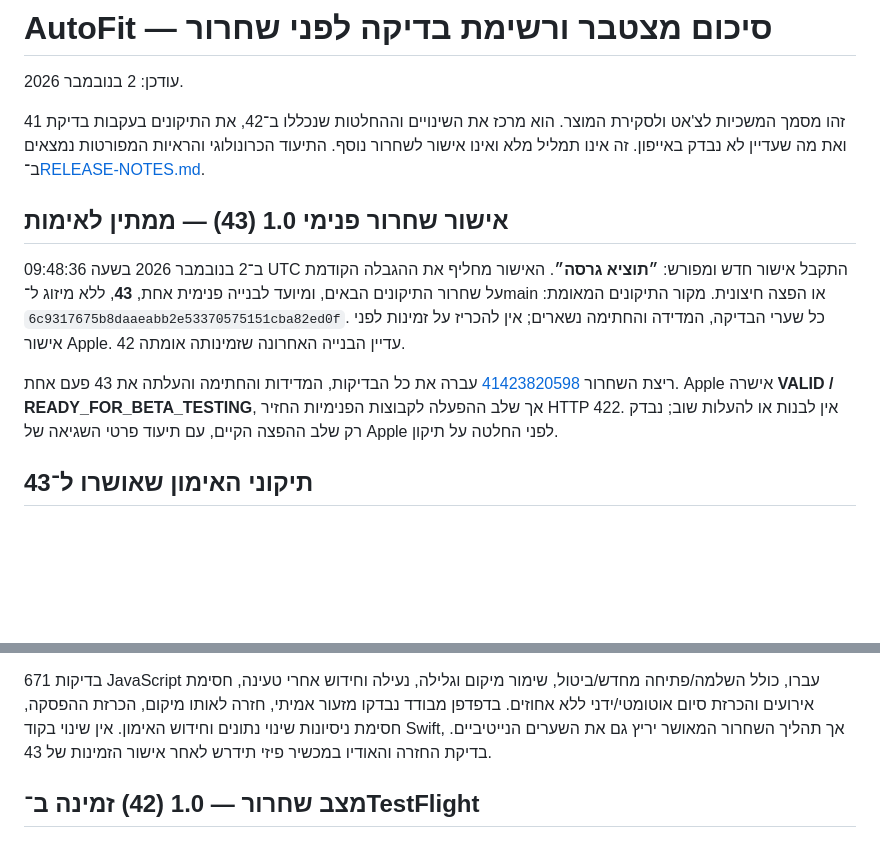
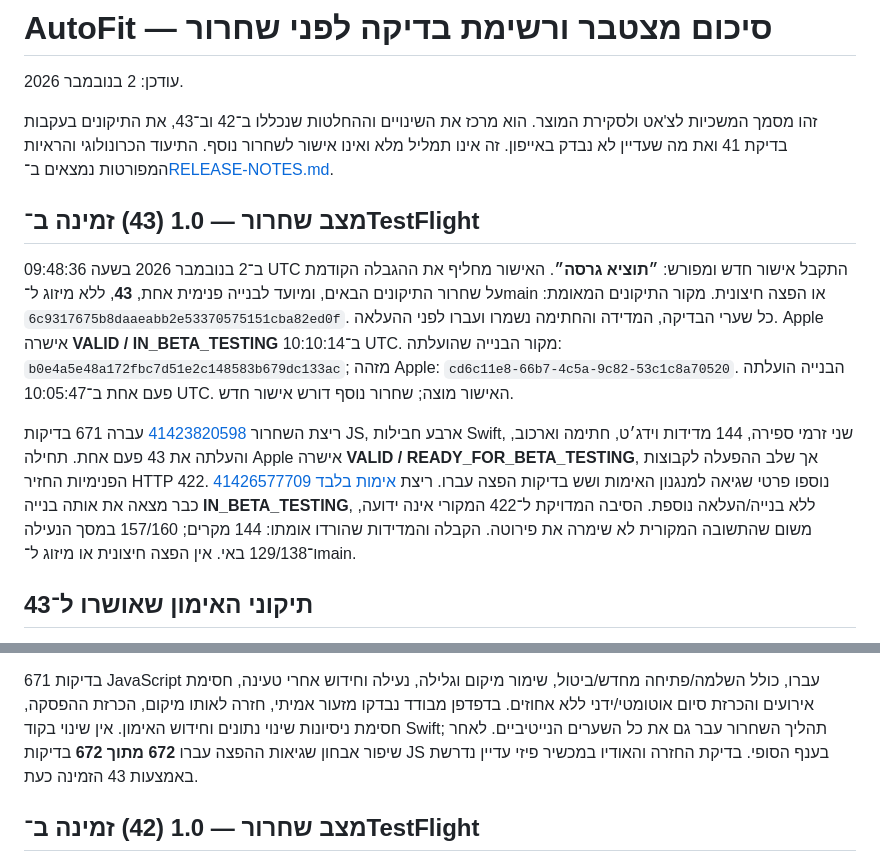
Before and after one commit to Sasidaniel/AutoFit-ios, a Markdown page: PRE-RELEASE-REVIEW.md, 2 parts joined by grey strips. GitHub-like rendering; blank space fills up the shorter version.

```diff
--- a/PRE-RELEASE-REVIEW.md
+++ b/PRE-RELEASE-REVIEW.md
@@ -3,24 +3,32 @@
 עודכן: 2 בנובמבר 2026.
 
 זהו מסמך המשכיות לצ'אט ולסקירת המוצר. הוא מרכז את השינויים וההחלטות
-שנכללו ב־42, את התיקונים בעקבות בדיקת 41 ואת מה שעדיין לא נבדק באייפון.
+שנכללו ב־42 וב־43, את התיקונים בעקבות בדיקת 41 ואת מה שעדיין לא נבדק באייפון.
 זה אינו תמליל מלא ואינו אישור לשחרור נוסף.
 התיעוד הכרונולוגי והראיות המפורטות נמצאים ב־[RELEASE-NOTES.md](RELEASE-NOTES.md).
 
-## אישור שחרור פנימי 1.0 (43) — ממתין לאימות
+## מצב שחרור — 1.0 (43) זמינה ב־TestFlight
 
 ב־2 בנובמבר 2026 בשעה 09:48:36 UTC התקבל אישור חדש ומפורש:
 **״תוציא גרסה״**. האישור מחליף את ההגבלה הקודמת על שחרור התיקונים הבאים,
 ומיועד לבנייה פנימית אחת, **43**, ללא מיזוג ל־main או הפצה חיצונית.
 מקור התיקונים המאומת: `6c9317675b8daaeabb2e53370575151cba82ed0f`.
-כל שערי הבדיקה, המדידה והחתימה נשארים; אין להכריז על זמינות לפני אישור Apple.
-42 עדיין הבנייה האחרונה שזמינותה אומתה.
+כל שערי הבדיקה, המדידה והחתימה נשמרו ועברו לפני ההעלאה.
+Apple אישרה **VALID / IN_BETA_TESTING** ב־10:10:14 UTC.
+מקור הבנייה שהועלתה: `b0e4a5e48a172fbc7d51e2c148583b679dc133ac`;
+מזהה Apple: `cd6c11e8-66b7-4c5a-9c82-53c1c8a70520`.
+הבנייה הועלתה פעם אחת ב־10:05:47 UTC. האישור מוצה; שחרור נוסף דורש אישור חדש.
 
 ריצת השחרור [41423820598](https://github.com/Sasidaniel/AutoFit-ios/actions/runs/41423820598)
-עברה את כל הבדיקות, המדידות והחתימה והעלתה את 43 פעם אחת.
-Apple אישרה **VALID / READY_FOR_BETA_TESTING**, אך שלב ההפעלה לקבוצות הפנימיות
-החזיר HTTP 422. אין לבנות או להעלות שוב; נבדק רק שלב ההפצה הקיים, עם תיעוד
-פרטי השגיאה של Apple לפני החלטה על תיקון.
+עברה 671 בדיקות JS, ארבע חבילות Swift, שני זרמי ספירה, 144 מדידות וידג׳ט,
+חתימה וארכוב, והעלתה את 43 פעם אחת.
+תחילה Apple אישרה **VALID / READY_FOR_BETA_TESTING**, אך שלב ההפעלה לקבוצות
+הפנימיות החזיר HTTP 422. נוספו פרטי שגיאה למנגנון האימות ושש בדיקות הפצה עברו.
+ריצת [אימות בלבד 41426577709](https://github.com/Sasidaniel/AutoFit-ios/actions/runs/41426577709)
+כבר מצאה את אותה בנייה **IN_BETA_TESTING**, ללא בנייה/העלאה נוספת.
+הסיבה המדויקת ל־422 המקורי אינה ידועה, משום שהתשובה המקורית לא שימרה את פירוטה.
+הקבלה והמדידות שהורדו אומתו: 144 מקרים; 157/160 במסך הנעילה ו־129/138 באי.
+אין הפצה חיצונית או מיזוג ל־main.
 
 ## תיקוני האימון שאושרו ל־43
 
@@ -48,8 +56,9 @@ Apple אישרה **VALID / READY_FOR_BETA_TESTING**, אך שלב ההפעלה ל
 נעילה וחידוש אחרי טעינה, חסימת אירועים והכרזת סיום אוטומטי/ידני ללא אחוזים.
 בדפדפן מבודד נבדקו מזעור אמיתי,
 חזרה לאותו מיקום, הכרזת ההפסקה, חסימת ניסיונות שינוי נתונים וחידוש האימון.
-אין שינוי בקוד Swift, אך תהליך השחרור המאושר יריץ גם את השערים הנייטיביים.
-בדיקת החזרה והאודיו במכשיר פיזי תידרש לאחר אישור הזמינות של 43.
+אין שינוי בקוד Swift; תהליך השחרור עבר גם את כל השערים הנייטיביים.
+לאחר שיפור אבחון שגיאות ההפצה עברו **672 מתוך 672** בדיקות JS בענף הסופי.
+בדיקת החזרה והאודיו במכשיר פיזי עדיין נדרשת באמצעות 43 הזמינה כעת.
 
 ## מצב שחרור — 1.0 (42) זמינה ב־TestFlight
 
```
Also changed, not shown: RELEASE-NOTES.md (+23 -13 lines).
